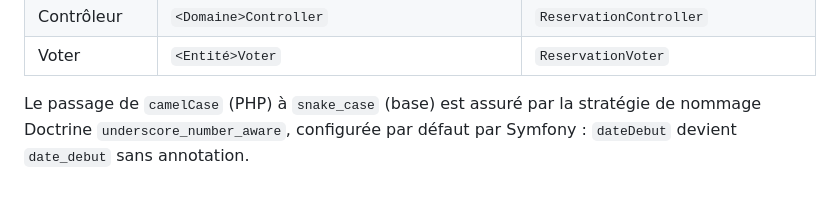
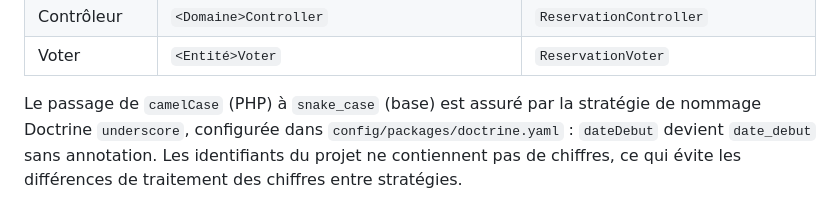
Before and after one commit to IamArayel/MSP2-PretOutil, a Markdown page: docs/conception/conventions-nommage.md, the part around the change. GitHub-like rendering.

```diff
--- a/docs/conception/conventions-nommage.md
+++ b/docs/conception/conventions-nommage.md
@@ -65,4 +65,4 @@ Ces noms s'appliquent au script de référence [mpd.sql](mpd.sql) et aux contrai
 | Contrôleur | `<Domaine>Controller` | `ReservationController` |
 | Voter | `<Entité>Voter` | `ReservationVoter` |
 
-Le passage de `camelCase` (PHP) à `snake_case` (base) est assuré par la stratégie de nommage Doctrine `underscore_number_aware`, configurée par défaut par Symfony : `dateDebut` devient `date_debut` sans annotation.
+Le passage de `camelCase` (PHP) à `snake_case` (base) est assuré par la stratégie de nommage Doctrine `underscore`, configurée dans `config/packages/doctrine.yaml` : `dateDebut` devient `date_debut` sans annotation. Les identifiants du projet ne contiennent pas de chiffres, ce qui évite les différences de traitement des chiffres entre stratégies.
```
Also changed, not shown: README.md (+1 -0 lines), docs/conception/mpd.md (+3 -3 lines), docs/conception/mpd.png, 3 other files.
